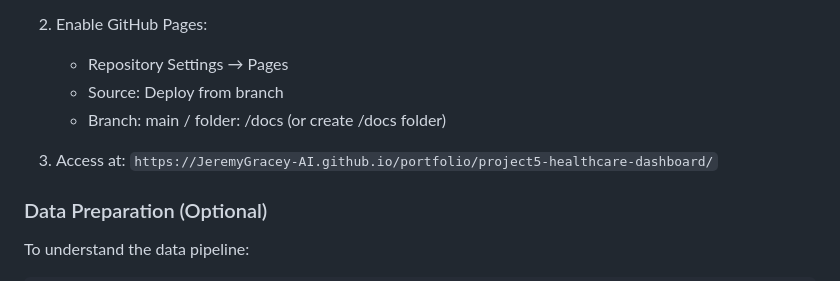
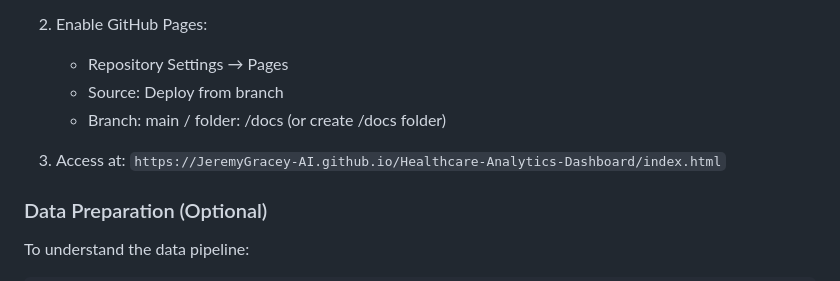
Before and after one commit to JeremyGracey-AI/Healthcare-Analytics-Dashboard, a Markdown page: README.md, the part around one of its changes. GitHub-like rendering.

Commit message:
Fix broken links in README.md to point to correct GitHub Pages URL
Co-authored-by: JeremyGracey-AI <231318344+JeremyGracey-AI@users.noreply.github.com>

```diff
--- a/README.md
+++ b/README.md
@@ -203,7 +203,7 @@ project5-healthcare-dashboard/
    - Source: Deploy from branch
    - Branch: main / folder: /docs (or create /docs folder)
 
-3. Access at: `https://JeremyGracey-AI.github.io/portfolio/project5-healthcare-dashboard/`
+3. Access at: `https://JeremyGracey-AI.github.io/Healthcare-Analytics-Dashboard/index.html`
 
 ### Data Preparation (Optional)
 
```
Also changed, not shown: other parts of README.md (+1 -1 lines).
